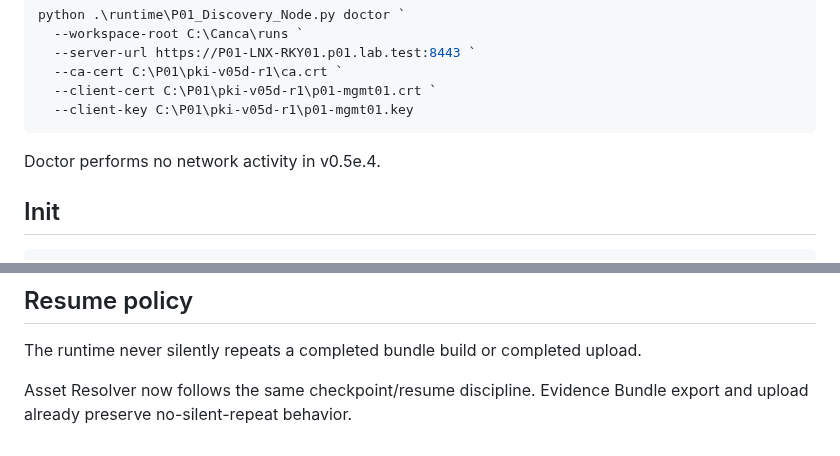
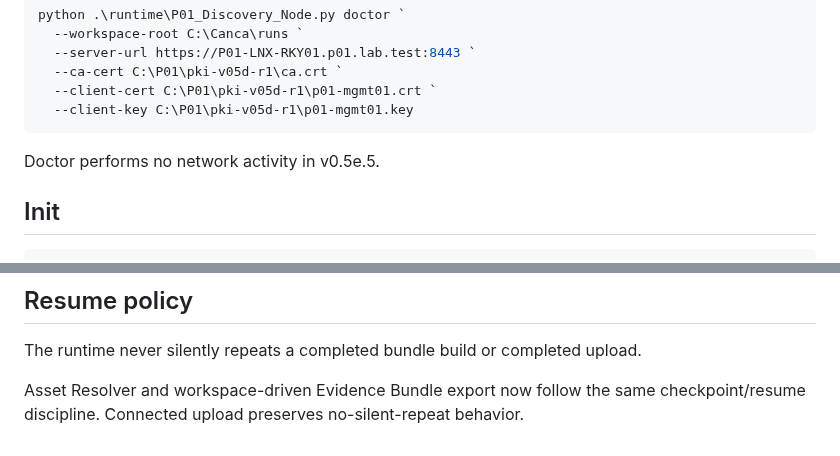
Before and after one commit to brunosfs-droid/orizonit-p01-discovery-framework, a Markdown page: runtime/README.md, 2 parts joined by grey strips. GitHub-like rendering.

````diff
--- a/runtime/README.md
+++ b/runtime/README.md
@@ -85,7 +86,7 @@ python .\runtime\P01_Discovery_Node.py doctor `
   --client-key C:\P01\pki-v05d-r1\p01-mgmt01.key
 ```
 
-Doctor performs no network activity in v0.5e.4.
+Doctor performs no network activity in v0.5e.5.
 
 ## Init
 
@@ -238,4 +254,4 @@ The private-key path is used for the current invocation only and is not written
 
 The runtime never silently repeats a completed bundle build or completed upload.
 
-Asset Resolver now follows the same checkpoint/resume discipline. Evidence Bundle export and upload already preserve no-silent-repeat behavior.
+Asset Resolver and workspace-driven Evidence Bundle export now follow the same checkpoint/resume discipline. Connected upload preserves no-silent-repeat behavior.
````
Also changed, not shown: other parts of runtime/README.md (+21 -5 lines).
